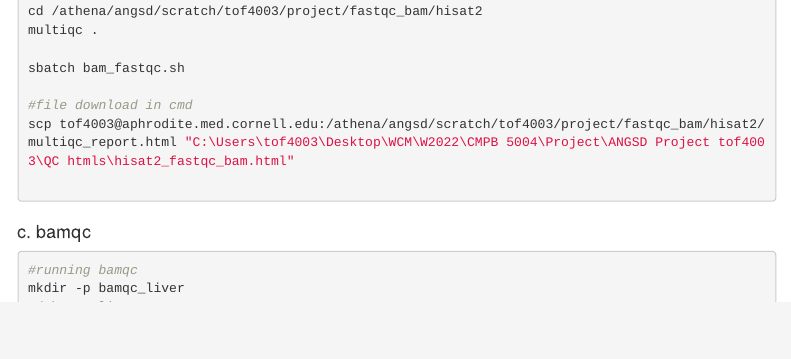
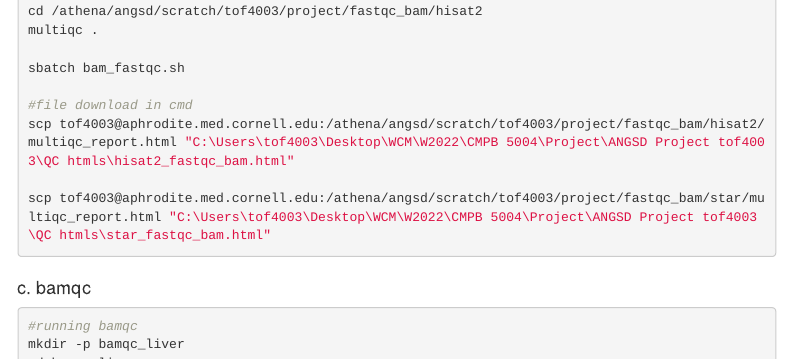
Before and after one commit to Phoebe-Fei/Project_ANGSD_tof4003, an R Markdown document (Vignette.Rmd): the page in a window 1100 px wide, from 10140 px down. Rendered offline with R 4.5, knitr and Pandoc, with nearby package versions; menus at the side of the page are left out.

Commit message:
updated file transfer path uploaded fastqc on bam

````diff
--- a/Vignette.Rmd
+++ b/Vignette.Rmd
@@ -557,7 +557,7 @@ sbatch bam_fastqc.sh
 #file download in cmd
 scp tof4003@aphrodite.med.cornell.edu:/athena/angsd/scratch/tof4003/project/fastqc_bam/hisat2/multiqc_report.html "C:\Users\tof4003\Desktop\WCM\W2022\CMPB 5004\Project\ANGSD Project tof4003\QC htmls\hisat2_fastqc_bam.html"
 
-
+scp tof4003@aphrodite.med.cornell.edu:/athena/angsd/scratch/tof4003/project/fastqc_bam/star/multiqc_report.html "C:\Users\tof4003\Desktop\WCM\W2022\CMPB 5004\Project\ANGSD Project tof4003\QC htmls\star_fastqc_bam.html"
 ```
 
 ### c. bamqc
````
Also changed, not shown: QC htmls/hisat2_fastqc_bam.html (added), QC htmls/star_fastqc_bam.html (added).
